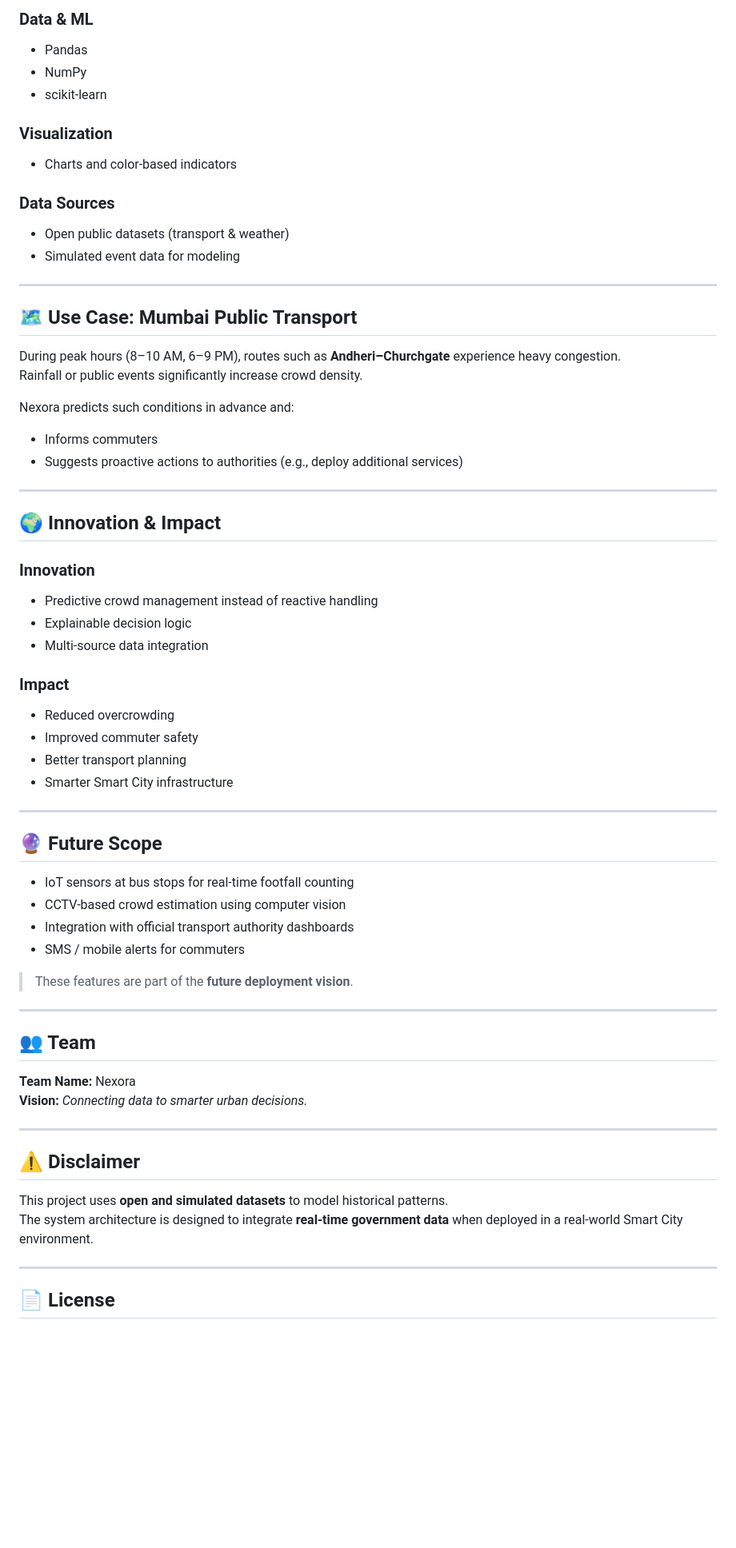
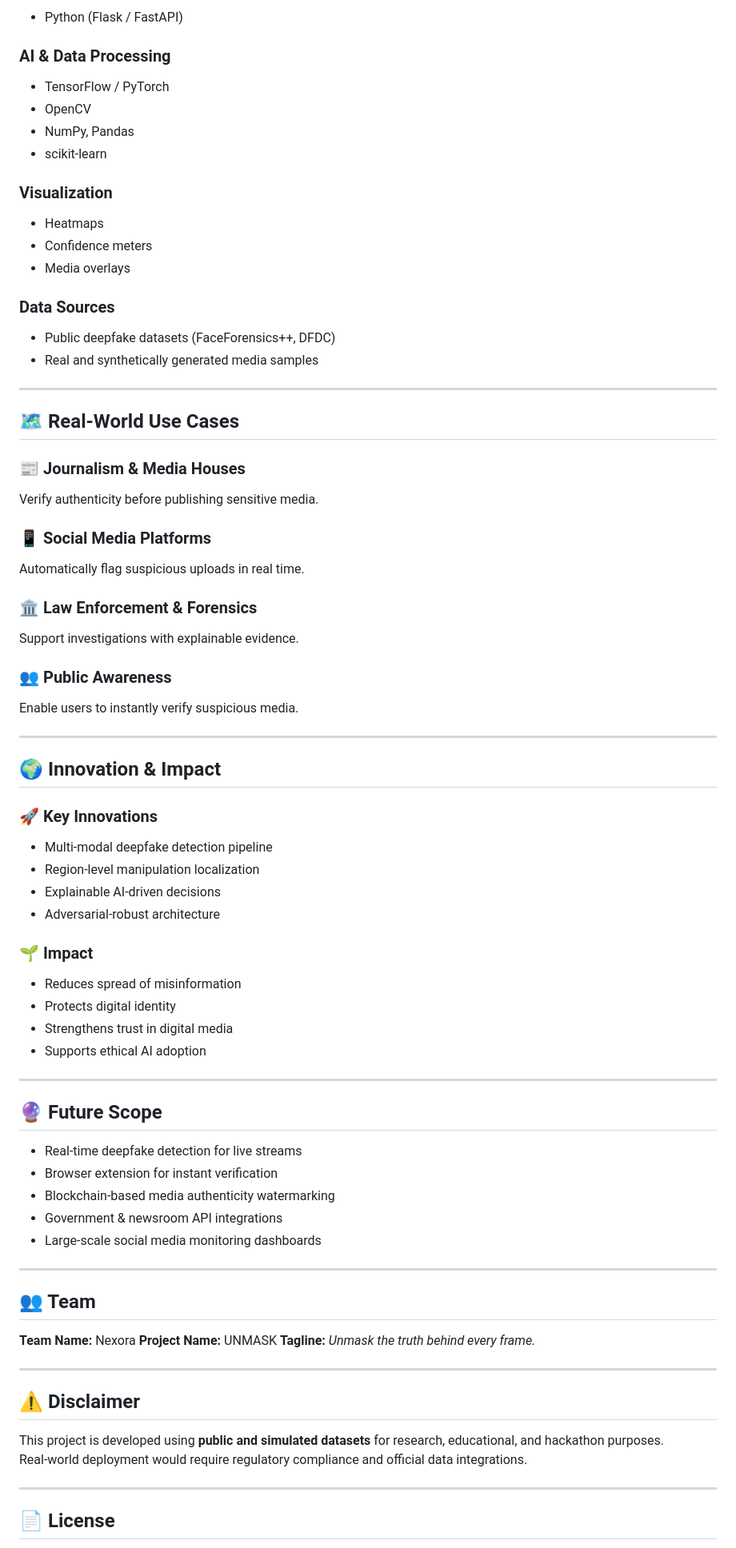
Before and after one commit to anur8591/Nexora, a Markdown page: README.md, the part around one of its changes. Shown at 80% size. GitHub-like rendering; blank space fills up the shorter version.

```diff
--- a/README.md
+++ b/README.md
@@ -81,66 +156,85 @@ Nexora provides a **crowd prediction and decision-support system** that:
 
-### Data & ML
-- Pandas
-- NumPy
-- scikit-learn
+* Python (Flask / FastAPI)
+
+### AI & Data Processing
+
+* TensorFlow / PyTorch
+* OpenCV
+* NumPy, Pandas
+* scikit‑learn
 
 ### Visualization
-- Charts and color-based indicators
+
+* Heatmaps
+* Confidence meters
+* Media overlays
 
 ### Data Sources
-- Open public datasets (transport & weather)
-- Simulated event data for modeling
+
+* Public deepfake datasets (FaceForensics++, DFDC)
+* Real and synthetically generated media samples
 
 ---
 
-## 🗺️ Use Case: Mumbai Public Transport
+## 🗺️ Real‑World Use Cases
 
-During peak hours (8–10 AM, 6–9 PM), routes such as **Andheri–Churchgate** experience heavy congestion.
-Rainfall or public events significantly increase crowd density.
+### 📰 Journalism & Media Houses
 
-Nexora predicts such conditions in advance and:
-- Informs commuters
-- Suggests proactive actions to authorities (e.g., deploy additional services)
+Verify authenticity before publishing sensitive media.
+
+### 📱 Social Media Platforms
+
+Automatically flag suspicious uploads in real time.
+
+### 🏛️ Law Enforcement & Forensics
+
+Support investigations with explainable evidence.
+
+### 👥 Public Awareness
+
+Enable users to instantly verify suspicious media.
 
 ---
 
 ## 🌍 Innovation & Impact
 
-### Innovation
-- Predictive crowd management instead of reactive handling
-- Explainable decision logic
-- Multi-source data integration
+### 🚀 Key Innovations
 
-### Impact
-- Reduced overcrowding
-- Improved commuter safety
-- Better transport planning
-- Smarter Smart City infrastructure
+* Multi‑modal deepfake detection pipeline
+* Region‑level manipulation localization
+* Explainable AI‑driven decisions
+* Adversarial‑robust architecture
+
+### 🌱 Impact
+
+* Reduces spread of misinformation
+* Protects digital identity
+* Strengthens trust in digital media
+* Supports ethical AI adoption
 
 ---
 
 ## 🔮 Future Scope
 
-- IoT sensors at bus stops for real-time footfall counting
-- CCTV-based crowd estimation using computer vision
-- Integration with official transport authority dashboards
-- SMS / mobile alerts for commuters
-
-> These features are part of the **future deployment vision**.
+* Real‑time deepfake detection for live streams
+* Browser extension for instant verification
+* Blockchain‑based media authenticity watermarking
+* Government & newsroom API integrations
+* Large‑scale social media monitoring dashboards
 
 ---
 
 ## 👥 Team
 
 **Team Name:** Nexora
-**Vision:** *Connecting data to smarter urban decisions.*
+**Project Name:** UNMASK
+**Tagline:** *Unmask the truth behind every frame.*
 
 ---
 
 ## ⚠️ Disclaimer
 
-This project uses **open and simulated datasets** to model historical patterns.
-The system architecture is designed to integrate **real-time government data** when deployed in a real-world Smart City environment.
+This project is developed using **public and simulated datasets** for research, educational, and hackathon purposes. Real‑world deployment would require regulatory compliance and official data integrations.
 
 ---
 
```
Also changed, not shown: other parts of README.md (+125 -46 lines).
